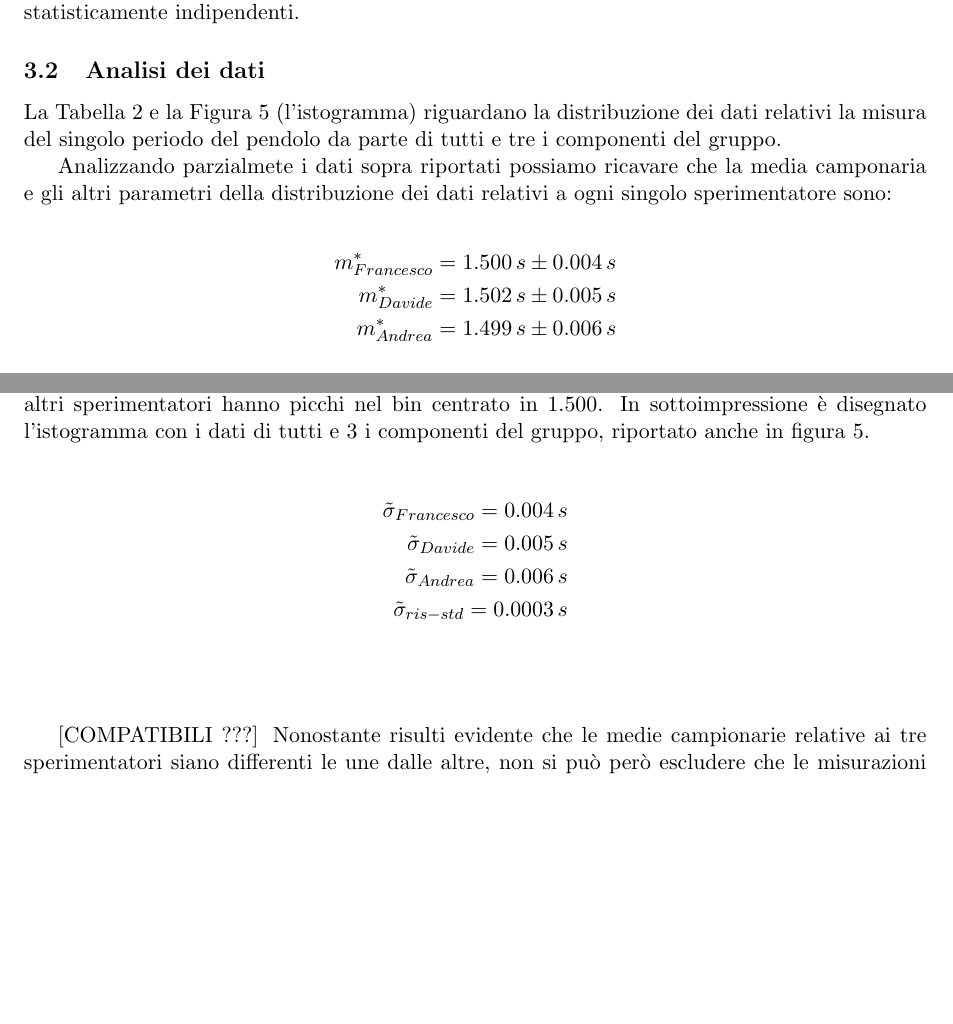
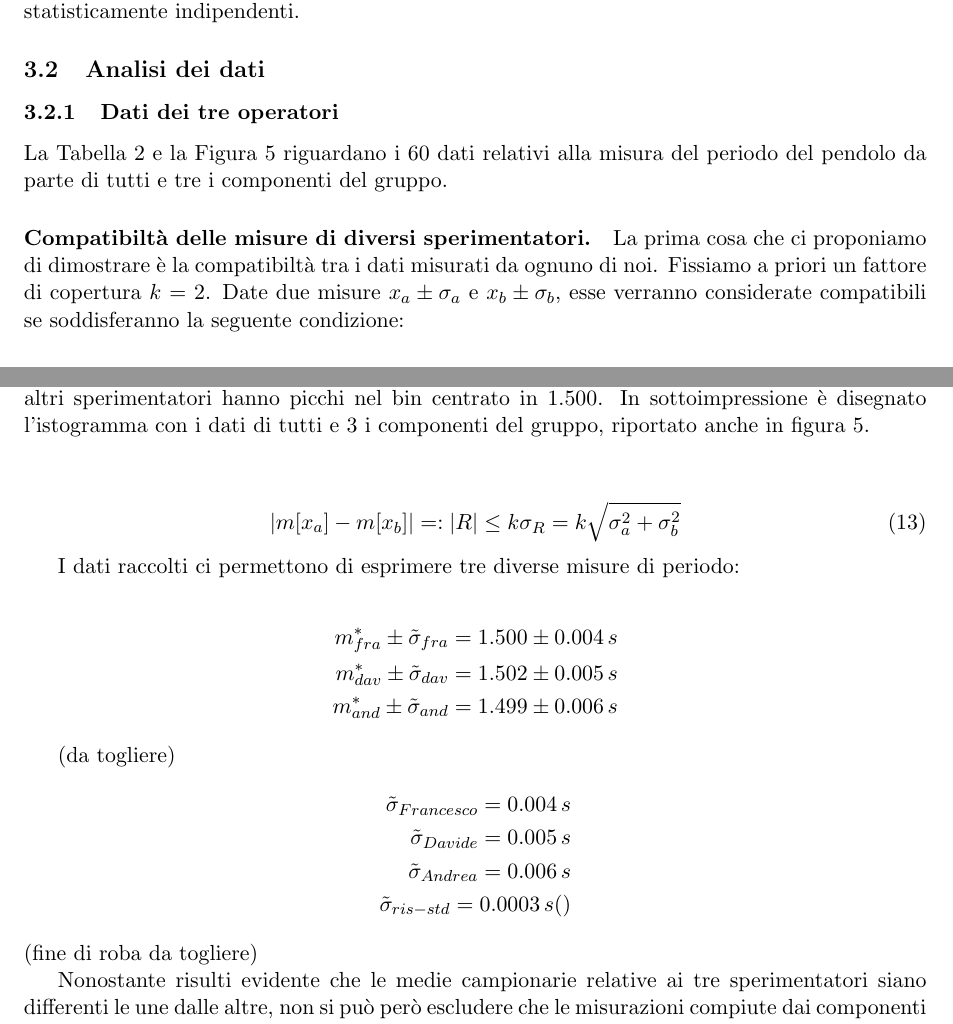
Before and after one commit to frapa/A11, a LaTeX paper (esperienza_1/latex/Relazione_Laboratorio_1.tex, which reads esperienza_1/latex/pendolo.tex): two parts of pages 10 and 12 of 16, joined at a grey line, cut so that both start at the same text, the shorter picture padded with empty space. Compiled offline with pdfLaTeX.

Commit message:
modificate alcune parti...

```diff
--- a/esperienza_1/latex/pendolo.tex
+++ b/esperienza_1/latex/pendolo.tex
@@ -184,11 +184,13 @@ volta le misure risultano statisticamente indipendenti.
 
 \subsection{Analisi dei dati}
 
-La Tabella \ref{tab:pendolo} e la Figura \ref{fig:pendolo} (l'istogramma) riguardano la distribuzione dei dati
-relativi la misura del singolo periodo del pendolo da parte di tutti e tre i
+\subsubsection{Dati dei tre operatori}
+
+La Tabella \ref{tab:pendolo} e la Figura \ref{fig:pendolo} riguardano i 60 dati
+relativi alla misura del periodo del pendolo da parte di tutti e tre i
 componenti del gruppo.
 
-\begin{figure}[][p]
+\begin{figure}[p]
 	\centering
 	\includegraphics[width=120mm]{grafici/Pendolo.pdf}
 	\caption{L'istogramma mostra le misure effettuate da tutti e tre gli sperimentatori.
@@ -223,26 +225,41 @@ componenti del gruppo.
     \label{fig:pendolo3}
 \end{figure}
 
-Analizzando parzialmete i dati sopra riportati possiamo ricavare che la media
-camponaria e gli altri parametri della distribuzione dei dati relativi a
-ogni singolo sperimentatore sono:
+\paragraph{Compatibiltà delle misure di diversi sperimentatori.}
+
+La prima cosa che ci proponiamo di dimostrare è la compatibiltà
+tra i dati misurati da ognuno di noi. Fissiamo a priori un fattore
+di copertura $k$ = 2. Date due misure $x_a \pm \sigma_a$ e $x_b \pm \sigma_b$,
+esse verranno considerate compatibili se soddisferanno la seguente condizione:
+
+\begin{equation}
+    |m[x_a] - m[x_b]| =: |R| \leq k\sigma_R = k\sqrt{\sigma_a^2 + \sigma_b^2}
+\end{equation}
+
+I dati raccolti ci permettono di esprimere tre diverse misure di periodo:
 
 \begin{equation*}
 	\begin{split}
-		m_{Francesco}^* = 1.500\,s \pm 0.004\,s \\
-		m_{Davide}^* = 1.502\,s \pm 0.005\,s \\
-		m_{Andrea}^* = 1.499\,s \pm 0.006\,s
+		m_{fra}^* \pm \tilde{\sigma}_{fra}  = 1.500 \pm 0.004\,s \\
+		m_{dav}^* \pm \tilde{\sigma}_{dav} = 1.502 \pm 0.005\,s \\
+		m_{and}^* \pm \tilde{\sigma}_{and} = 1.499 \pm 0.006\,s
 	\end{split}
 \end{equation*}
+
+(da togliere)
 \begin{equation*}
 	\begin{split}
 		\tilde{\sigma}_{Francesco} = 0.004\,s \\
 		\tilde{\sigma}_{Davide} = 0.005\,s \\
 		\tilde{\sigma}_{Andrea} = 0.006\,s \\
-		\tilde{\sigma}_{ris-std} = 0.0003\,s
+		\tilde{\sigma}_{ris-std} = 0.0003\,s ()
 	\end{split}
-\end{equation*}\\
+\end{equation*} (fine di roba da togliere)
 
 
-[COMPATIBILI ???]
-Nonostante risulti evidente che le medie campionarie relative ai tre sperimentatori siano differenti le une dalle altre, non si può però escludere che le misurazioni compiute dai componenti del gruppo siano compatibili. Per questo motivo fissando a priori un fattore di copertura k = 2 andremo a verificare che lo scarto relativo alla differenza tra le tre medie prese due a due (R) risulti essere minore della deviazione standard campionaria relativa ad R moltiplicata per k. Operativamente otteniamo che:\\
+
+
+Nonostante risulti evidente che le medie campionarie relative ai tre
+sperimentatori siano differenti le une dalle altre, non si può però
+escludere che le misurazioni compiute dai componenti del gruppo siano
+compatibili. Per questo motivo fissando a priori un fattore di copertura
```
Also changed, not shown: esperienza_1/latex/cilindretti.tex (+7 -4 lines), esperienza_1/latex/Relazione_Laboratorio_1.pdf, esperienza_1/latex/pendolo.tex (22 more changed lines), 4 other files.
